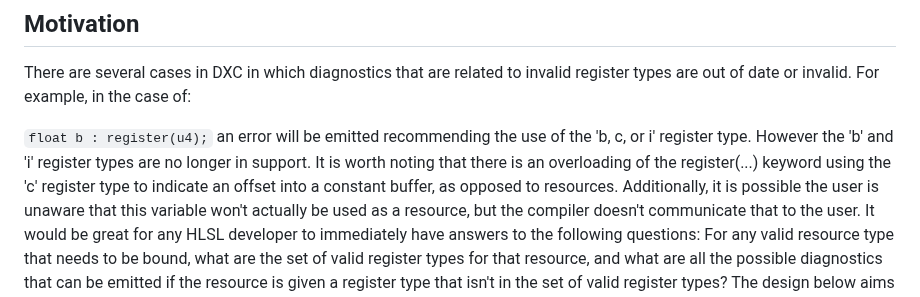
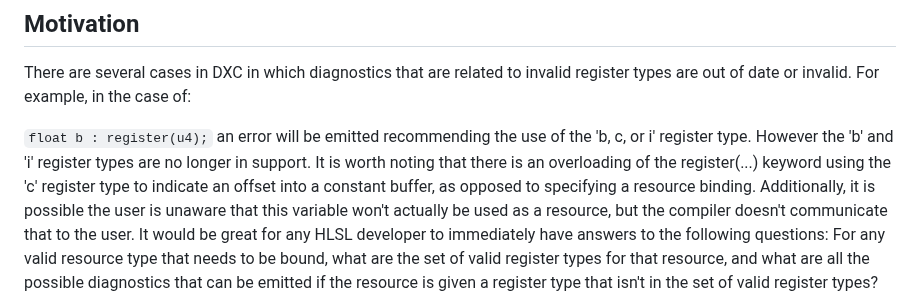
Before and after one commit to microsoft/hlsl-specs, a Markdown page: proposals/infra/INF-0004-register-types-and-diagnostics.md, the part around the change. Rendered like a GitHub page.

Commit message:
Update proposals/infra/INF-0004-register-types-and-diagnostics.md
Co-authored-by: Tex Riddell <texr@microsoft.com>

```diff
--- a/proposals/infra/INF-0004-register-types-and-diagnostics.md
+++ b/proposals/infra/INF-0004-register-types-and-diagnostics.md
@@ -33,7 +33,7 @@ an error will be emitted recommending the use of the 'b, c, or i' register
 type. However the 'b' and 'i' register types are no longer in support. It
 is worth noting that there is an overloading of the register(...) keyword
 using the 'c' register type to indicate an offset into a constant buffer, as
-opposed to resources.
+opposed to specifying a resource binding.
 Additionally, it is possible the user is unaware that this variable won't
 actually be used as a resource, but the compiler doesn't communicate that
 to the user. It would be great for any HLSL developer to immediately have
```
